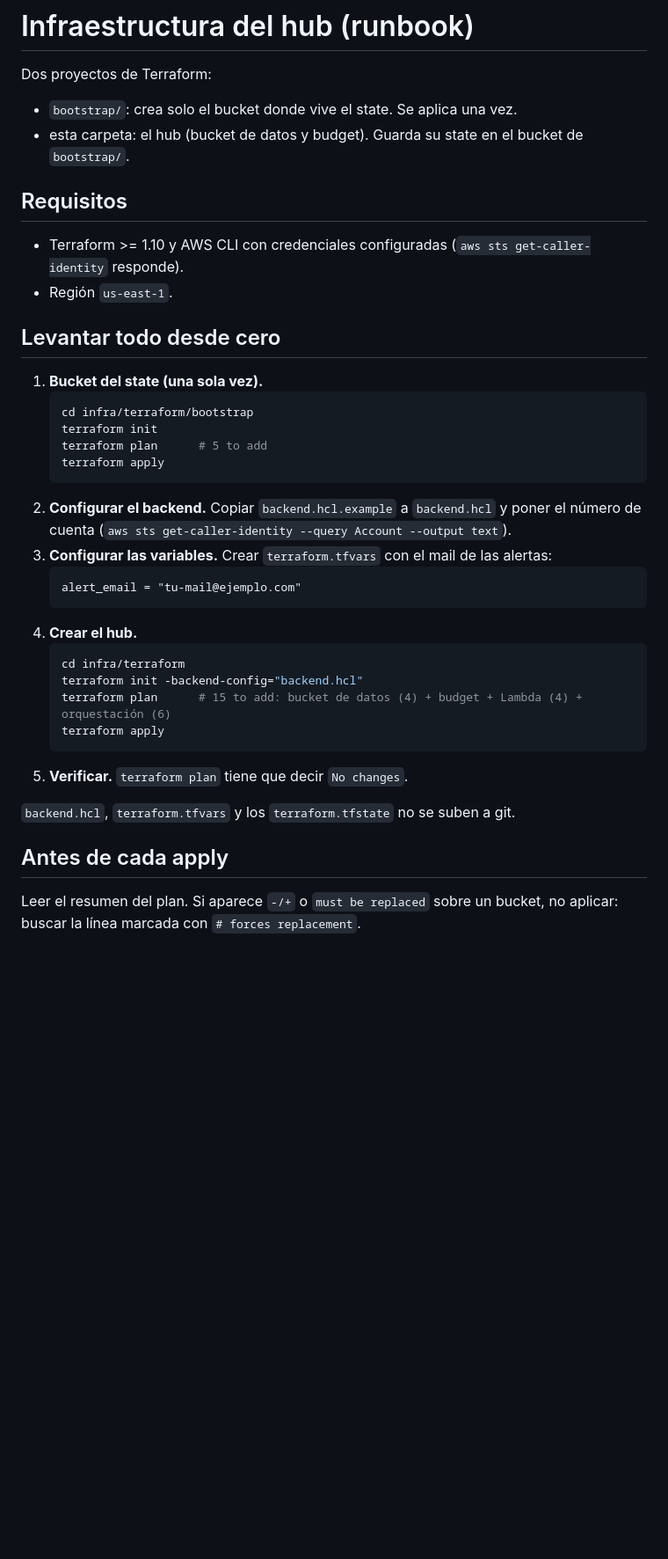
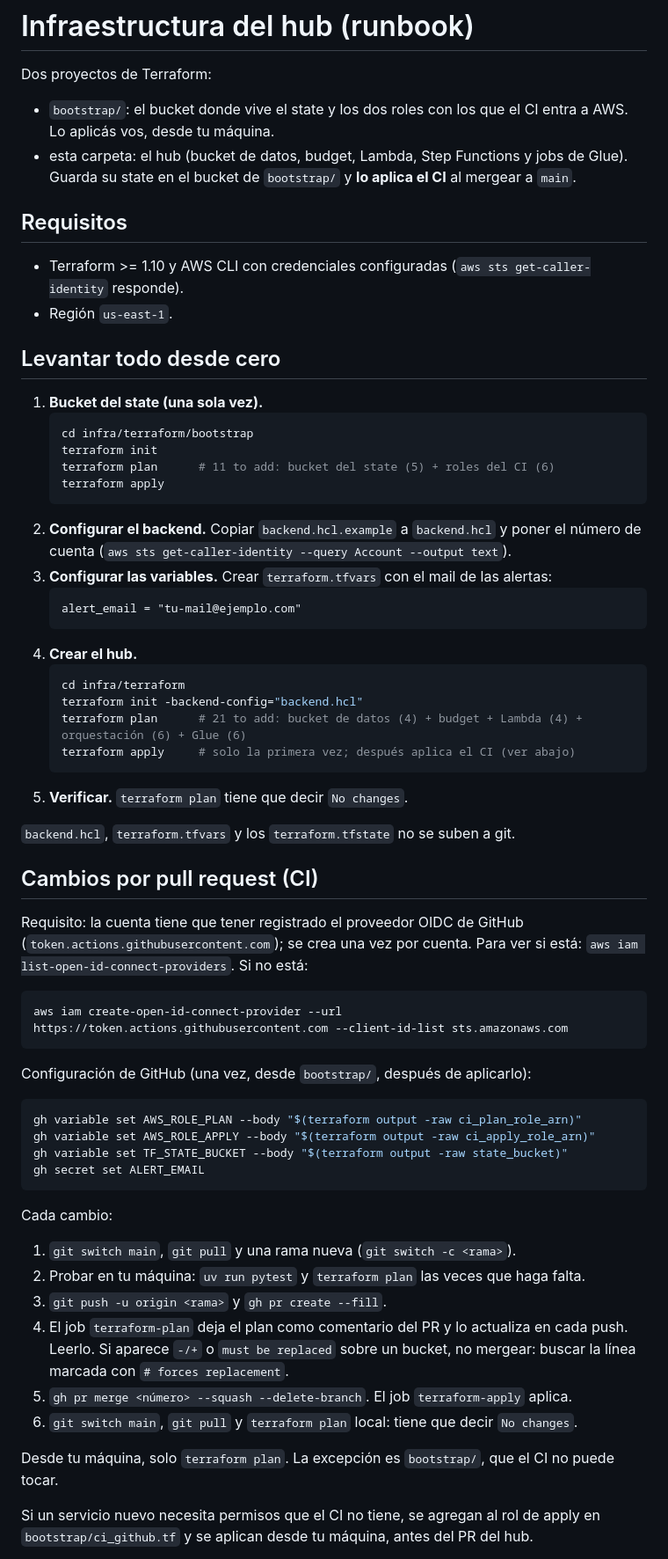
Before and after one commit to LuisRodriguezzz/third-party-reference-data-hub, a Markdown page: infra/terraform/README.md, the part around one of its changes. Shown at 88% size. Rendered like a GitHub page; blank space fills up the shorter version.

````diff
--- a/infra/terraform/README.md
+++ b/infra/terraform/README.md
@@ -2,8 +2,10 @@
 
 Dos proyectos de Terraform:
 
-- `bootstrap/`: crea solo el bucket donde vive el state. Se aplica una vez.
-- esta carpeta: el hub (bucket de datos y budget). Guarda su state en el bucket de `bootstrap/`.
+- `bootstrap/`: el bucket donde vive el state y los dos roles con los que el CI entra a AWS.
+  Lo aplicás vos, desde tu máquina.
+- esta carpeta: el hub (bucket de datos, budget, Lambda, Step Functions y jobs de Glue). Guarda su
+  state en el bucket de `bootstrap/` y **lo aplica el CI** al mergear a `main`.
 
 ## Requisitos
 
@@ -16,7 +18,7 @@ Dos proyectos de Terraform:
    ```powershell
    cd infra/terraform/bootstrap
    terraform init
-   terraform plan      # 5 to add
+   terraform plan      # 11 to add: bucket del state (5) + roles del CI (6)
    terraform apply
    ```
 2. **Configurar el backend.** Copiar `backend.hcl.example` a `backend.hcl` y poner el número
@@ -29,14 +31,45 @@ Dos proyectos de Terraform:
    ```powershell
    cd infra/terraform
    terraform init -backend-config="backend.hcl"
-   terraform plan      # 15 to add: bucket de datos (4) + budget + Lambda (4) + orquestación (6)
-   terraform apply
+   terraform plan      # 21 to add: bucket de datos (4) + budget + Lambda (4) + orquestación (6) + Glue (6)
+   terraform apply     # solo la primera vez; después aplica el CI (ver abajo)
    ```
 5. **Verificar.** `terraform plan` tiene que decir `No changes`.
 
 `backend.hcl`, `terraform.tfvars` y los `terraform.tfstate` no se suben a git.
 
-## Antes de cada apply
+## Cambios por pull request (CI)
 
-Leer el resumen del plan. Si aparece `-/+` o `must be replaced` sobre un bucket, no aplicar:
-buscar la línea marcada con `# forces replacement`.
+Requisito: la cuenta tiene que tener registrado el proveedor OIDC de GitHub
+(`token.actions.githubusercontent.com`); se crea una vez por cuenta. Para ver si está:
+`aws iam list-open-id-connect-providers`. Si no está:
+
+```powershell
+aws iam create-open-id-connect-provider --url https://token.actions.githubusercontent.com --client-id-list sts.amazonaws.com
+```
+
+Configuración de GitHub (una vez, desde `bootstrap/`, después de aplicarlo):
+
+```powershell
+gh variable set AWS_ROLE_PLAN --body "$(terraform output -raw ci_plan_role_arn)"
+gh variable set AWS_ROLE_APPLY --body "$(terraform output -raw ci_apply_role_arn)"
+gh variable set TF_STATE_BUCKET --body "$(terraform output -raw state_bucket)"
+gh secret set ALERT_EMAIL
+```
+
+Cada cambio:
+
+1. `git switch main`, `git pull` y una rama nueva (`git switch -c <rama>`).
+2. Probar en tu máquina: `uv run pytest` y `terraform plan` las veces que haga falta.
+3. `git push -u origin <rama>` y `gh pr create --fill`.
+4. El job `terraform-plan` deja el plan como comentario del PR y lo actualiza en cada push.
+   Leerlo. Si aparece `-/+` o `must be replaced` sobre un bucket, no mergear: buscar la línea
+   marcada con `# forces replacement`.
+5. `gh pr merge <número> --squash --delete-branch`. El job `terraform-apply` aplica.
+6. `git switch main`, `git pull` y `terraform plan` local: tiene que decir `No changes`.
+
+Desde tu máquina, solo `terraform plan`. La excepción es `bootstrap/`, que el CI no puede tocar.
+
+Si un servicio nuevo necesita permisos que el CI no tiene, se agregan al rol de apply en
+`bootstrap/ci_github.tf` y se aplican desde tu máquina, antes del PR del hub.
+
````
Also changed, not shown: other parts of infra/terraform/README.md (+15 -1 lines), docs/adr/0005-cambios-por-pull-request.md (added, +51 -0 lines).
